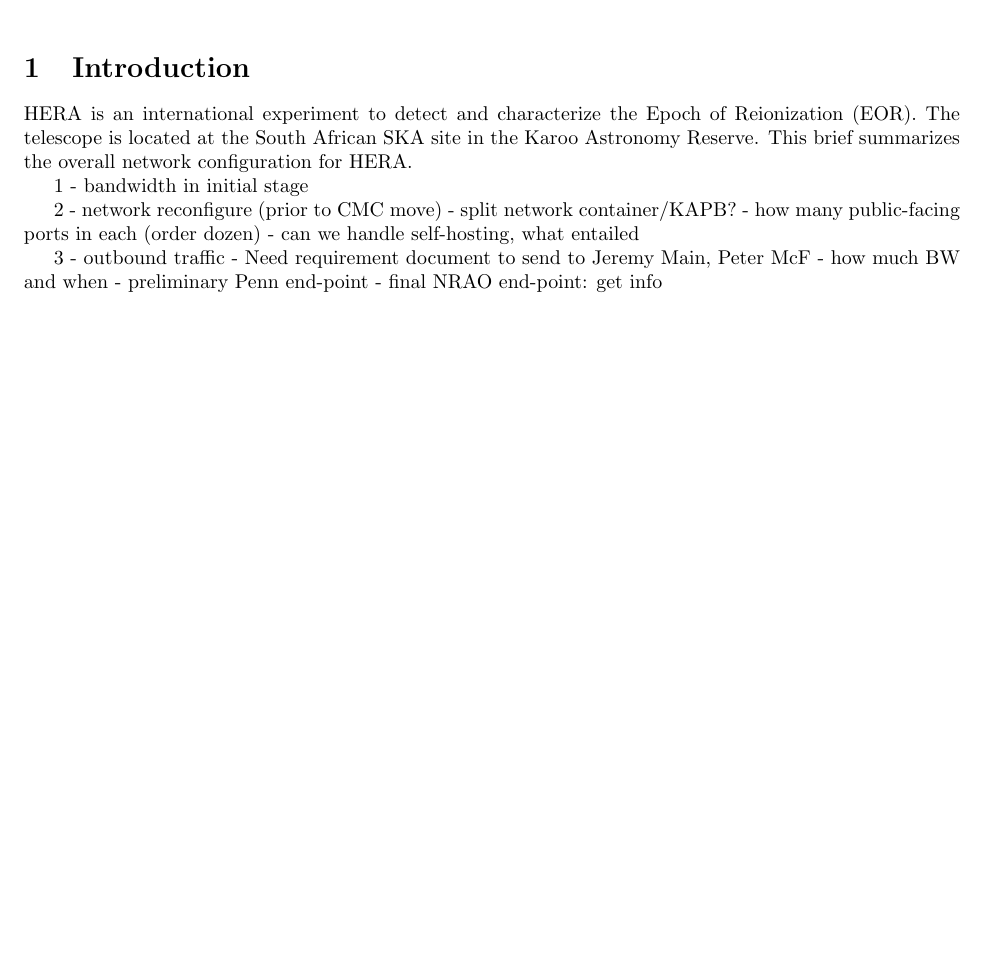
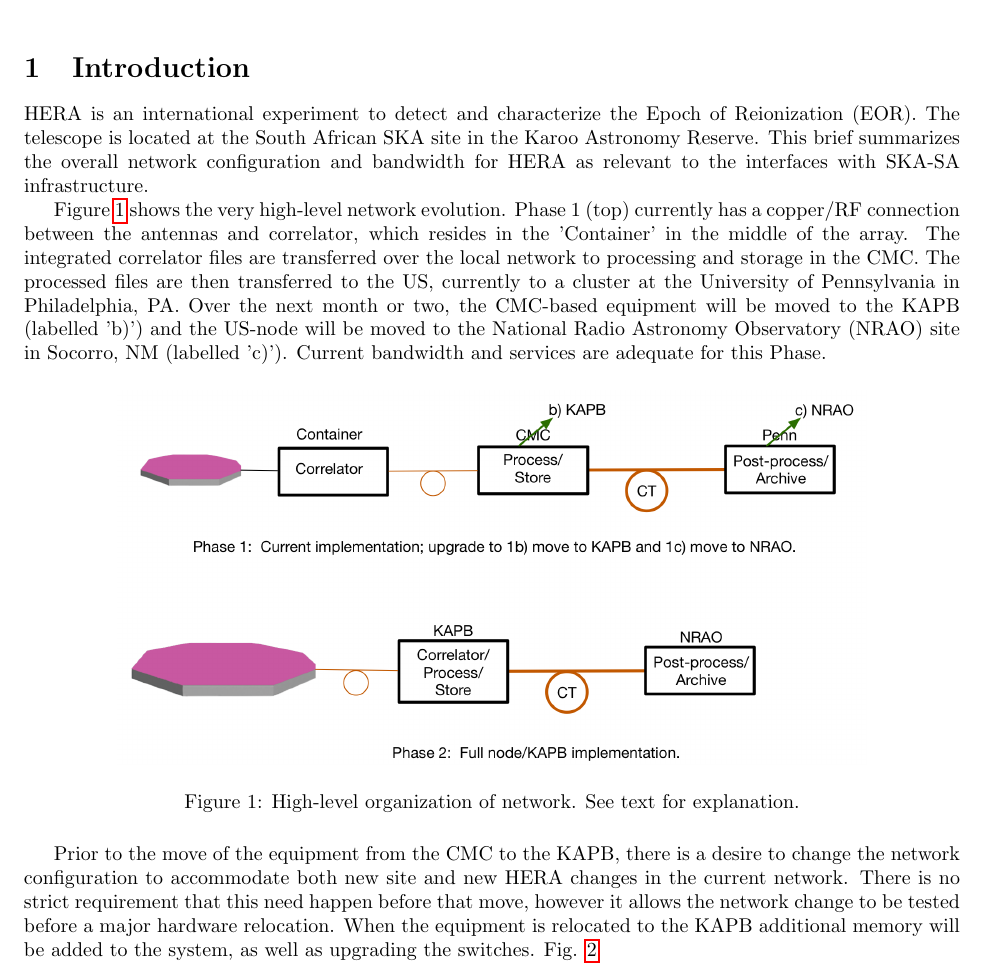
Before and after one commit to lmberkhout/ProjectFiles, a LaTeX document (network_planning.tex): part of the page before the commit and part of page 1 of 2 after it, cut so that both start at the same text, the shorter picture padded with empty space. Compiled offline with pdfLaTeX.

Commit message:
update to network

```diff
--- a/network_planning.tex
+++ b/network_planning.tex
@@ -10,23 +10,21 @@
 \begin{document}
 
 \author{HERA}
-\title{Roadmap for HERA Network Configuration}
+\title{Roadmap for HERA Network Configuration and Bandwidth}
 \maketitle
 
 \section{Introduction}
 HERA is an international experiment to detect and characterize the Epoch of Reionization (EOR).  The telescope is located at the South African SKA site in the Karoo
-Astronomy Reserve.  This brief summarizes the overall network configuration for HERA.
+Astronomy Reserve.  This brief summarizes the overall network configuration and bandwidth for HERA as relevant to the interfaces with SKA-SA infrastructure.
 
-1 - bandwidth in initial stage
+Figure \ref{fig:hi_level} shows the very high-level network evolution.  Phase 1 (top) currently has a copper/RF connection between the antennas and correlator, which resides in the 'Container' in the middle of the array.  The integrated correlator files are transferred over the local network to processing and storage in the CMC.  The processed files are then transferred to the US, currently to a cluster at the University of Pennsylvania in Philadelphia, PA.  Over the next month or two, the CMC-based equipment will be moved to the KAPB (labelled 'b)') and the US-node will be moved to the National Radio Astronomy Observatory (NRAO) site in Socorro, NM (labelled 'c)').  Current bandwidth and services are adequate for this Phase.
 
-2 - network reconfigure (prior to CMC move)
-    - split network container/KAPB?
-    - how many public-facing ports in each (order dozen)
-    - can we handle self-hosting, what entailed
+\begin{figure}[H]
+\includegraphics[width=0.8\textwidth]{network.png}
+\centering
+\caption{High-level organization of network.  See text for explanation.}
+\label{fig:hi_level}
+\end{figure}
 
-3 - outbound traffic
-    - Need requirement document to send to Jeremy Main, Peter McF
-        - how much BW and when
-        - preliminary Penn end-point
-        - final NRAO end-point:  get info
+Prior to the move of the equipment from the CMC to the KAPB, there is a desire to change the network configuration to accommodate both new site and new HERA changes in the current network.  There is no strict requirement that this need happen before that move, however it allows the network change to be tested before a major hardware relocation.  When the equipment is relocated to the KAPB additional memory will be added to the system, as well as upgrading the switches.  Fig. \ref{fig:net_org}
 
```
Also changed, not shown: network.graffle/image3.png (renamed from bw_planning.graffle/image3.png), network.png (renamed from bw_planning.png), network_planning.tex (15 more changed lines), 2 other files.
